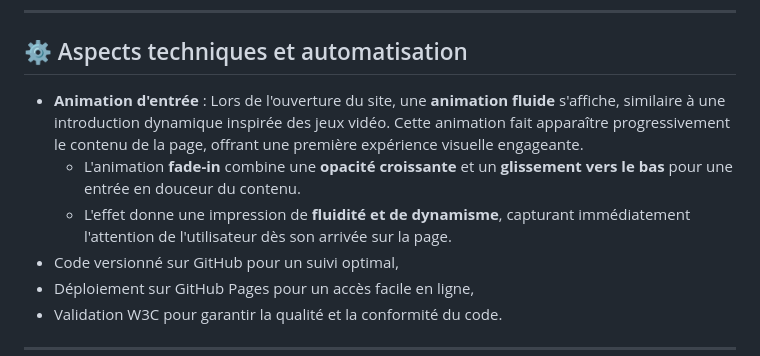
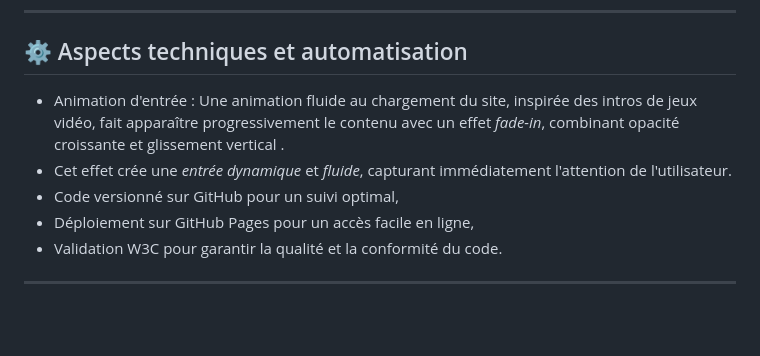
Before and after one commit to abdellahsany/Ohmyfood, a Markdown page: README.md, the part around the change. Drawn GitHub-style; blank space fills up the shorter version.

```diff
--- a/README.md
+++ b/README.md
@@ -61,9 +61,8 @@ Le projet *Ohmyfood* permet de découvrir les menus de restaurants parisiens pre
 
 ## ⚙️ Aspects techniques et automatisation <a name="aspects-techniques-et-automatisation"></a>
 
-* **Animation d'entrée** : Lors de l'ouverture du site, une **animation fluide** s'affiche, similaire à une introduction dynamique inspirée des jeux vidéo. Cette animation fait apparaître progressivement le contenu de la page, offrant une première expérience visuelle engageante.
-  - L'animation **fade-in** combine une **opacité croissante** et un **glissement vers le bas** pour une entrée en douceur du contenu.
-  - L'effet donne une impression de **fluidité et de dynamisme**, capturant immédiatement l'attention de l'utilisateur dès son arrivée sur la page.
+* Animation d'entrée : Une animation fluide au chargement du site, inspirée des intros de jeux vidéo, fait apparaître progressivement le contenu avec un effet *fade-in*, combinant opacité croissante et glissement vertical .
+* Cet effet crée une *entrée dynamique* et *fluide*, capturant immédiatement l'attention de l'utilisateur.
 * Code versionné sur GitHub pour un suivi optimal,
 * Déploiement sur GitHub Pages pour un accès facile en ligne,
 * Validation W3C pour garantir la qualité et la conformité du code.
```
